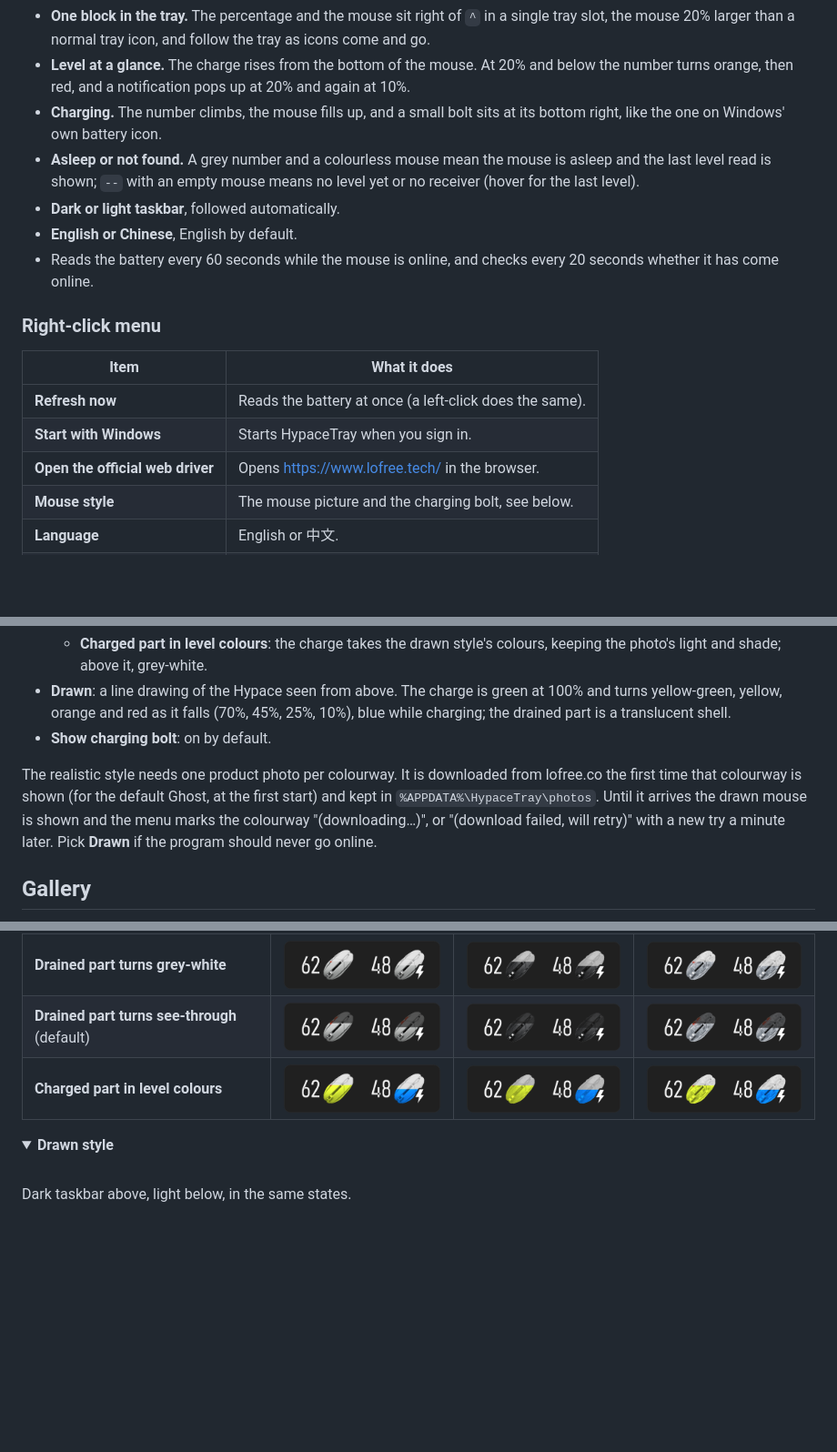
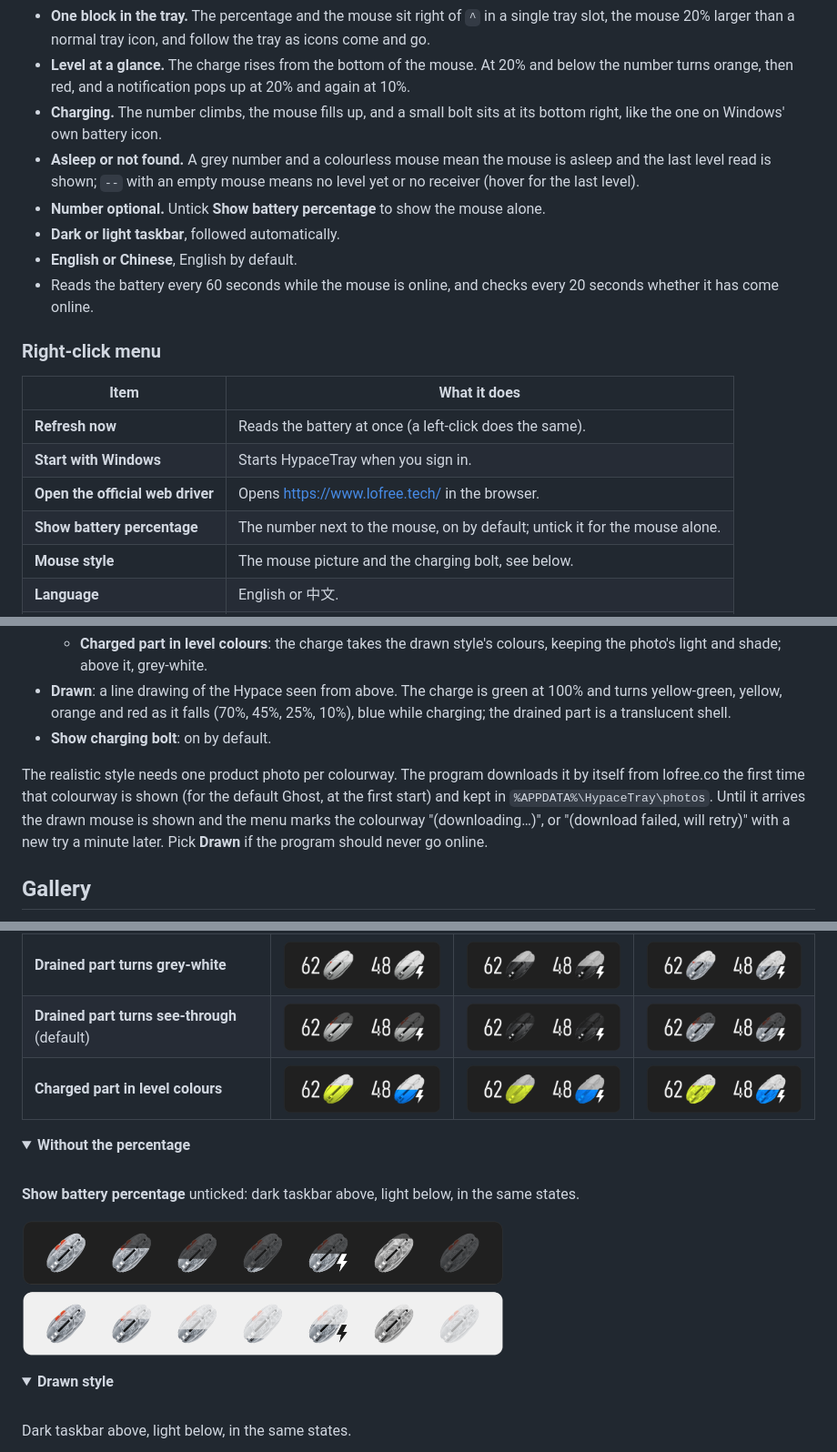
Before and after one commit to GentleJinqi/Lofree-Hypace-tray-Battery-Icon, a Markdown page: README.md, 3 parts joined by grey strips. Shown at 91% size. Drawn GitHub-style; pictures changed too: docs/images/no-number.png (added); folded sections open; blank space fills up the shorter version.

Commit message:
Menu switch to show or hide the battery percentage
Co-Authored-By: Claude Opus 5.5 <noreply@anthropic.com>

```diff
--- a/README.md
+++ b/README.md
@@ -42,6 +42,7 @@ Two more colourways, three ways of showing the level and a drawn style are in th
 - **Level at a glance.** The charge rises from the bottom of the mouse. At 20% and below the number turns orange, then red, and a notification pops up at 20% and again at 10%.
 - **Charging.** The number climbs, the mouse fills up, and a small bolt sits at its bottom right, like the one on Windows' own battery icon.
 - **Asleep or not found.** A grey number and a colourless mouse mean the mouse is asleep and the last level read is shown; `--` with an empty mouse means no level yet or no receiver (hover for the last level).
+- **Number optional.** Untick **Show battery percentage** to show the mouse alone.
 - **Dark or light taskbar**, followed automatically.
 - **English or Chinese**, English by default.
 - Reads the battery every 60 seconds while the mouse is online, and checks every 20 seconds whether it has come online.
@@ -53,6 +54,7 @@ Two more colourways, three ways of showing the level and a drawn style are in th
 | **Refresh now** | Reads the battery at once (a left-click does the same). |
 | **Start with Windows** | Starts HypaceTray when you sign in. |
 | **Open the official web driver** | Opens https://www.lofree.tech/ in the browser. |
+| **Show battery percentage** | The number next to the mouse, on by default; untick it for the mouse alone. |
 | **Mouse style** | The mouse picture and the charging bolt, see below. |
 | **Language** | English or 中文. |
 | **Exit** | Closes HypaceTray. |
@@ -66,7 +68,7 @@ Two more colourways, three ways of showing the level and a drawn style are in th
 - **Drawn**: a line drawing of the Hypace seen from above. The charge is green at 100% and turns yellow-green, yellow, orange and red as it falls (70%, 45%, 25%, 10%), blue while charging; the drained part is a translucent shell.
 - **Show charging bolt**: on by default.
 
-The realistic style needs one product photo per colourway. It is downloaded from lofree.co the first time that colourway is shown (for the default Ghost, at the first start) and kept in `%APPDATA%\HypaceTray\photos`. Until it arrives the drawn mouse is shown and the menu marks the colourway "(downloading…)", or "(download failed, will retry)" with a new try a minute later. Pick **Drawn** if the program should never go online.
+The realistic style needs one product photo per colourway. The program downloads it by itself from lofree.co the first time that colourway is shown (for the default Ghost, at the first start) and kept in `%APPDATA%\HypaceTray\photos`. Until it arrives the drawn mouse is shown and the menu marks the colourway "(downloading…)", or "(download failed, will retry)" with a new try a minute later. Pick **Drawn** if the program should never go online.
 
 ## Gallery
 
@@ -107,6 +109,16 @@ Each picture: 62% and charging.
 </details>
 
 <details>
+<summary><b>Without the percentage</b></summary>
+<br>
+
+**Show battery percentage** unticked: dark taskbar above, light below, in the same states.
+
+<img src="docs/images/no-number.png" width="530" alt="The default look without the number, in every state">
+
+</details>
+
+<details>
 <summary><b>Drawn style</b></summary>
 <br>
 
```
Also changed, not shown: README.zh-CN.md (+13 -1 lines), 5 other files.
